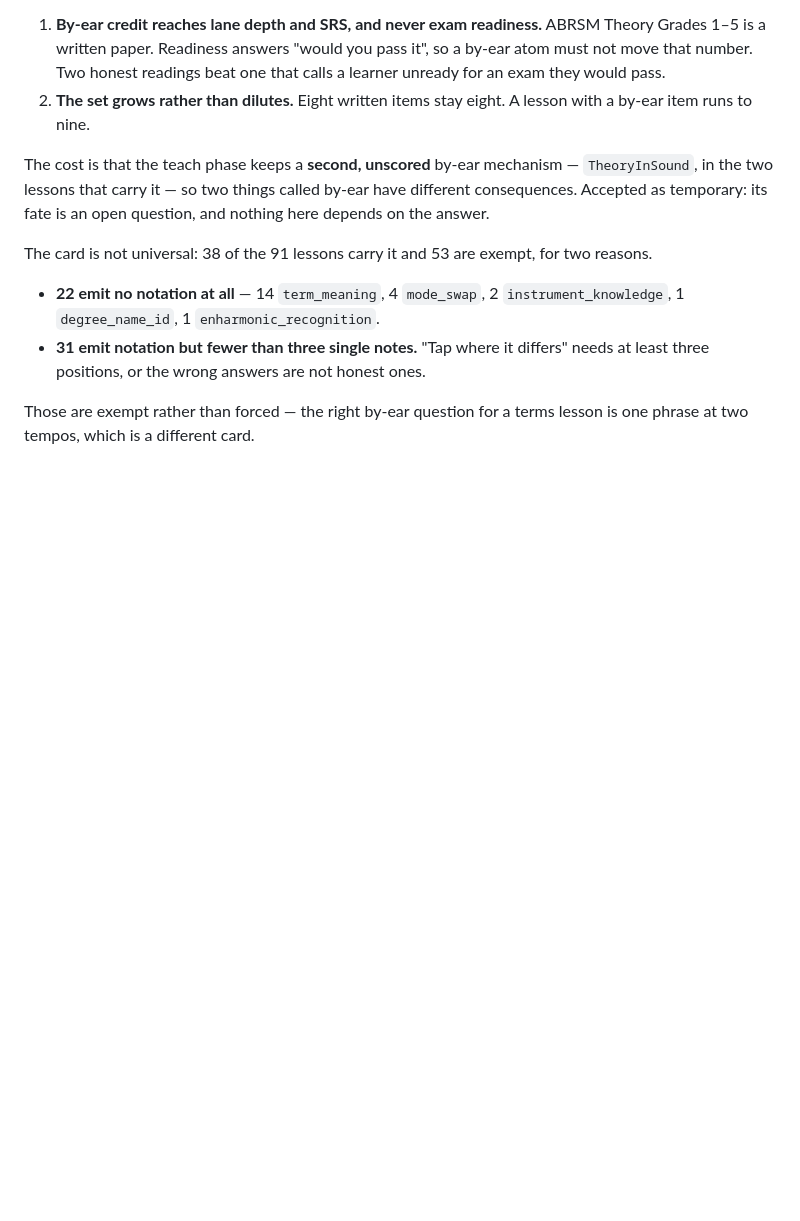
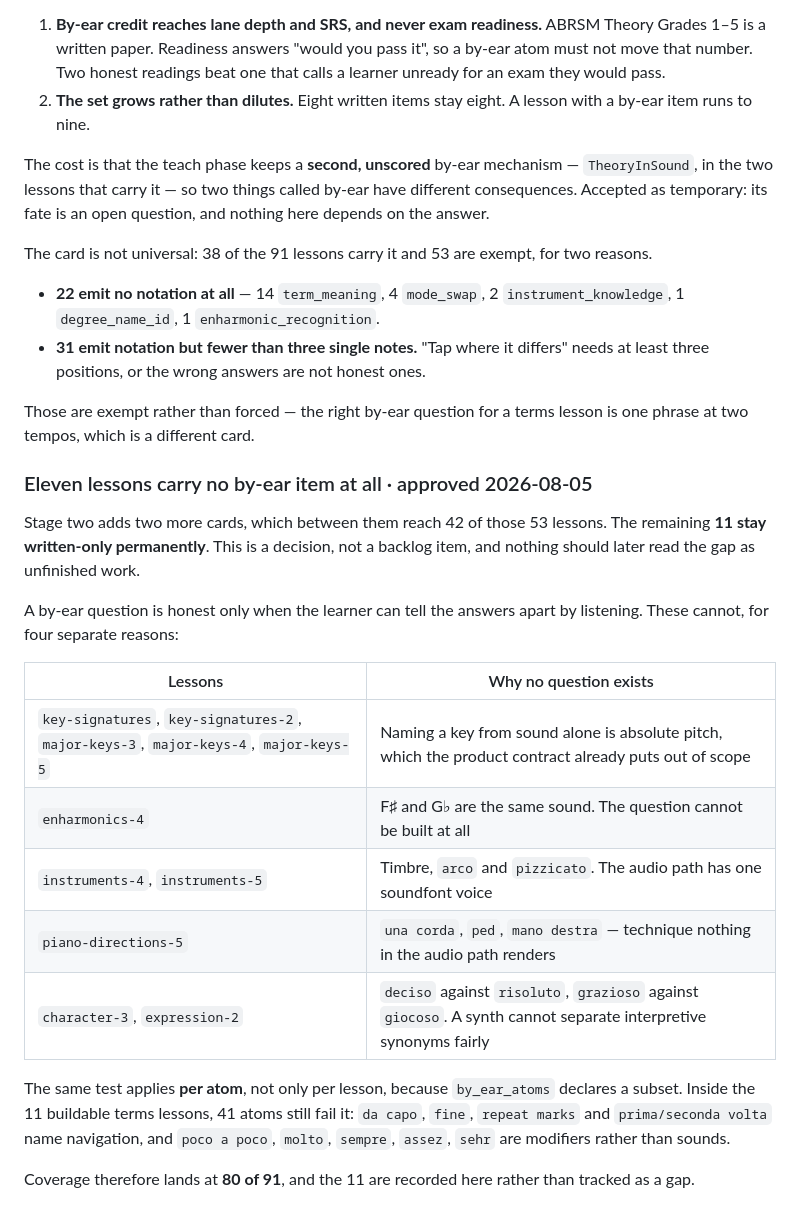
Before and after one commit to wannabefro/chromaticly, a Markdown page: design/README.md, the part around the change. Drawn GitHub-style; blank space fills up the shorter version.

Commit message:
design: record that eleven lessons carry no by-ear item at all
Stage two reaches 42 of the 53 lessons the universal match card misses. The
other 11 stay written-only permanently, and this records that as a decision so
nothing later reads the gap as unfinished work.

A by-ear question is honest only when a learner can tell the answers apart by
listening. Naming a key from sound is absolute pitch, F# and Gb are the same
sound, one soundfont voice cannot show timbre, nothing renders una corda, and a
synth cannot fairly separate deciso from risoluto.

The same test applies per atom, because by_ear_atoms declares a subset: 41
atoms inside the buildable terms lessons name navigation or modifiers rather
than sounds, and they stay written-only too.

Co-Authored-By: Claude Opus 5 <noreply@anthropic.com>
Claude-Session: https://claude.ai/code/session_01AEXTazxXwVe3KWTSE4b7YB

```diff
--- a/design/README.md
+++ b/design/README.md
@@ -241,3 +241,27 @@ The card is not universal: 38 of the 91 lessons carry it and 53 are exempt, for
 
 Those are exempt rather than forced — the right by-ear question for a terms lesson is one phrase at
 two tempos, which is a different card.
+
+### Eleven lessons carry no by-ear item at all · approved 2026-08-05
+
+Stage two adds two more cards, which between them reach 42 of those 53 lessons. The remaining
+**11 stay written-only permanently**. This is a decision, not a backlog item, and nothing should
+later read the gap as unfinished work.
+
+A by-ear question is honest only when the learner can tell the answers apart by listening. These
+cannot, for four separate reasons:
+
+| Lessons | Why no question exists |
+|---|---|
+| `key-signatures`, `key-signatures-2`, `major-keys-3`, `major-keys-4`, `major-keys-5` | Naming a key from sound alone is absolute pitch, which the product contract already puts out of scope |
+| `enharmonics-4` | F♯ and G♭ are the same sound. The question cannot be built at all |
+| `instruments-4`, `instruments-5` | Timbre, `arco` and `pizzicato`. The audio path has one soundfont voice |
+| `piano-directions-5` | `una corda`, `ped`, `mano destra` — technique nothing in the audio path renders |
+| `character-3`, `expression-2` | `deciso` against `risoluto`, `grazioso` against `giocoso`. A synth cannot separate interpretive synonyms fairly |
+
+The same test applies **per atom**, not only per lesson, because `by_ear_atoms` declares a subset.
+Inside the 11 buildable terms lessons, 41 atoms still fail it: `da capo`, `fine`, `repeat marks` and
+`prima/seconda volta` name navigation, and `poco a poco`, `molto`, `sempre`, `assez`, `sehr` are
+modifiers rather than sounds.
+
+Coverage therefore lands at **80 of 91**, and the 11 are recorded here rather than tracked as a gap.
```
